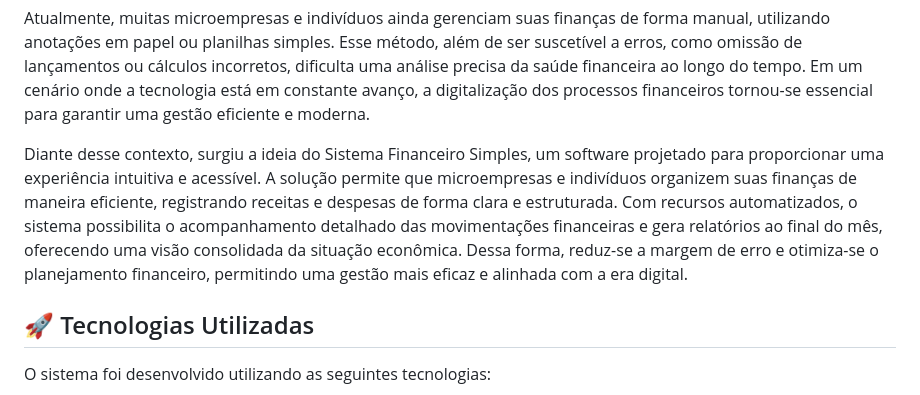
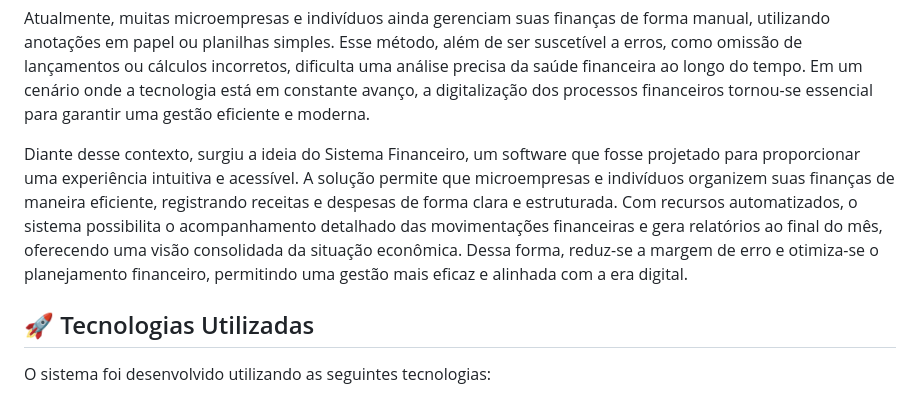
Before and after one commit to Kaueviana/sistema-financas, a Markdown page: README.md, the part around the change. GitHub-like rendering.

```diff
--- a/README.md
+++ b/README.md
@@ -17,7 +17,7 @@ O Sistema Financeiro é uma aplicação intuitiva e de fácil uso, desenvolvida
 
 Atualmente, muitas microempresas e indivíduos ainda gerenciam suas finanças de forma manual, utilizando anotações em papel ou planilhas simples. Esse método, além de ser suscetível a erros, como omissão de lançamentos ou cálculos incorretos, dificulta uma análise precisa da saúde financeira ao longo do tempo. Em um cenário onde a tecnologia está em constante avanço, a digitalização dos processos financeiros tornou-se essencial para garantir uma gestão eficiente e moderna.
 
-Diante desse contexto, surgiu a ideia do Sistema Financeiro Simples, um software projetado para proporcionar uma experiência intuitiva e acessível. A solução permite que microempresas e indivíduos organizem suas finanças de maneira eficiente, registrando receitas e despesas de forma clara e estruturada. Com recursos automatizados, o sistema possibilita o acompanhamento detalhado das movimentações financeiras e gera relatórios ao final do mês, oferecendo uma visão consolidada da situação econômica. Dessa forma, reduz-se a margem de erro e otimiza-se o planejamento financeiro, permitindo uma gestão mais eficaz e alinhada com a era digital.
+Diante desse contexto, surgiu a ideia do Sistema Financeiro, um software que fosse projetado para proporcionar uma experiência intuitiva e acessível. A solução permite que microempresas e indivíduos organizem suas finanças de maneira eficiente, registrando receitas e despesas de forma clara e estruturada. Com recursos automatizados, o sistema possibilita o acompanhamento detalhado das movimentações financeiras e gera relatórios ao final do mês, oferecendo uma visão consolidada da situação econômica. Dessa forma, reduz-se a margem de erro e otimiza-se o planejamento financeiro, permitindo uma gestão mais eficaz e alinhada com a era digital.
 
 <h2> 🚀 Tecnologias Utilizadas </h2>
 
```
